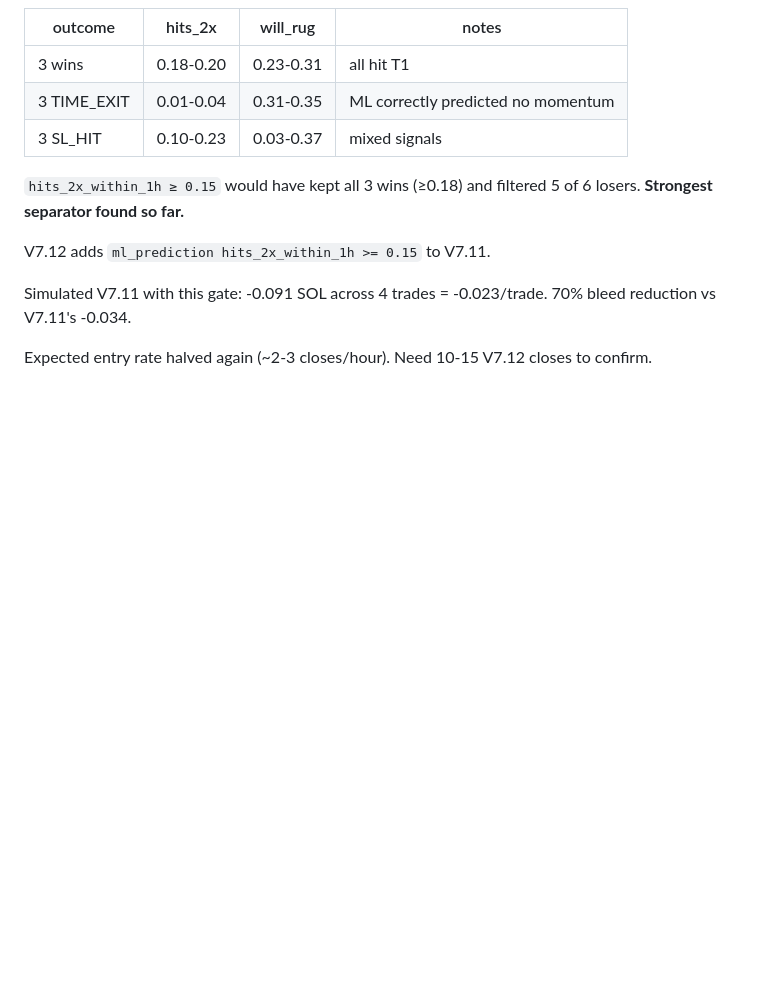
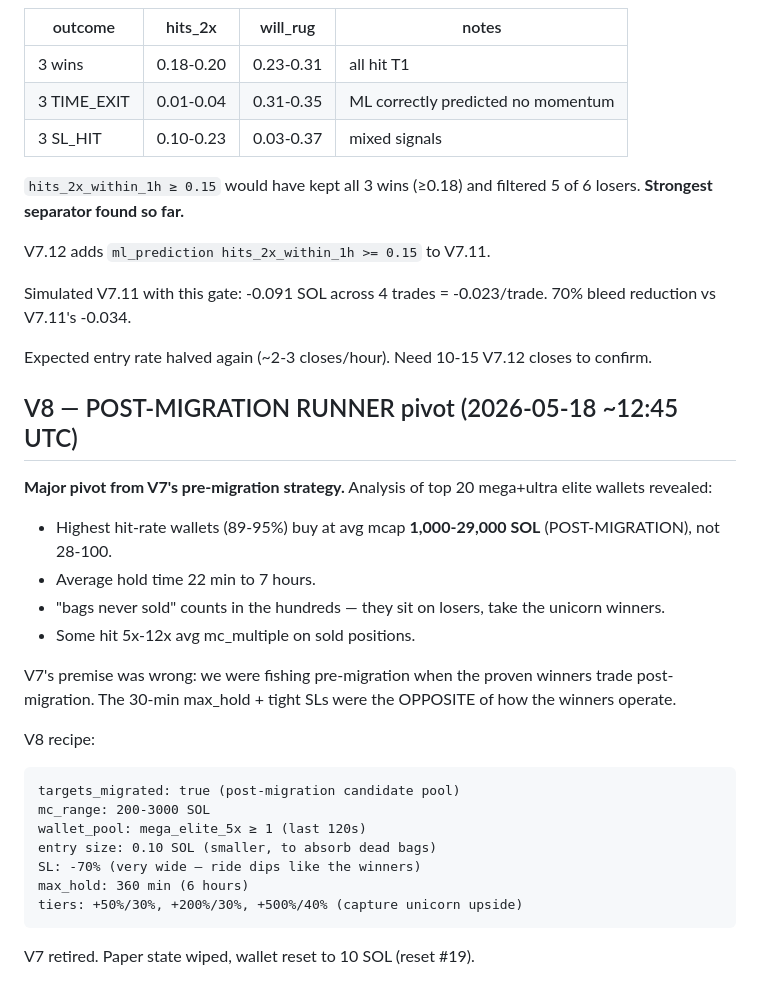
Before and after one commit to CosmoNebula/degen-club, a Markdown page: strategy-log.md, the part around the change. Drawn GitHub-style; blank space fills up the shorter version.

Commit message:
V8: pivot to post-migration runner strategy
Analysis of top 20 mega+ultra elite wallets revealed the highest hit-rate
wallets (89-95%) buy POST-MIGRATION at mc 1,000-29,000 SOL. They hold
2-7h, sit on losers, ride unicorns. V7 pre-migration aping was the
opposite of how the winners operate (we exit fast, cut at -38%).

V8: targets_migrated=true, mc 200-3000, mega_elite_5x trigger, 0.10 SOL
entry, SL -70%, max_hold 6h, tiers +50/+200/+500%. V7 retired, paper
wiped for clean V8 read.

Co-Authored-By: Claude Opus 4.7 (1M context) <noreply@anthropic.com>

````diff
--- a/strategy-log.md
+++ b/strategy-log.md
@@ -279,3 +279,25 @@ V7.12 adds `ml_prediction hits_2x_within_1h >= 0.15` to V7.11.
 Simulated V7.11 with this gate: -0.091 SOL across 4 trades = -0.023/trade. 70% bleed reduction vs V7.11's -0.034.
 
 Expected entry rate halved again (~2-3 closes/hour). Need 10-15 V7.12 closes to confirm.
+
+## V8 — POST-MIGRATION RUNNER pivot (2026-05-18 ~12:45 UTC)
+**Major pivot from V7's pre-migration strategy.** Analysis of top 20 mega+ultra elite wallets revealed:
+- Highest hit-rate wallets (89-95%) buy at avg mcap **1,000-29,000 SOL** (POST-MIGRATION), not 28-100.
+- Average hold time 22 min to 7 hours.
+- "bags never sold" counts in the hundreds — they sit on losers, take the unicorn winners.
+- Some hit 5x-12x avg mc_multiple on sold positions.
+
+V7's premise was wrong: we were fishing pre-migration when the proven winners trade post-migration. The 30-min max_hold + tight SLs were the OPPOSITE of how the winners operate.
+
+V8 recipe:
+```
+targets_migrated: true (post-migration candidate pool)
+mc_range: 200-3000 SOL
+wallet_pool: mega_elite_5x ≥ 1 (last 120s)
+entry size: 0.10 SOL (smaller, to absorb dead bags)
+SL: -70% (very wide — ride dips like the winners)
+max_hold: 360 min (6 hours)
+tiers: +50%/30%, +200%/30%, +500%/40% (capture unicorn upside)
+```
+
+V7 retired. Paper state wiped, wallet reset to 10 SOL (reset #19).
````
